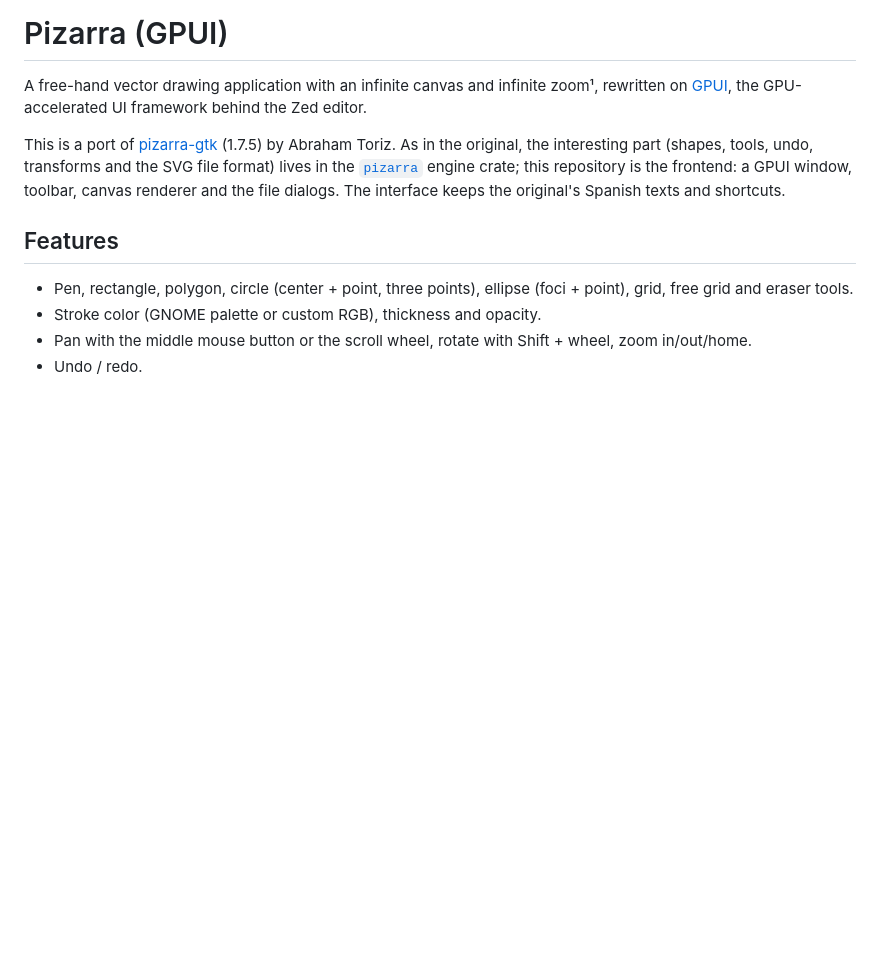
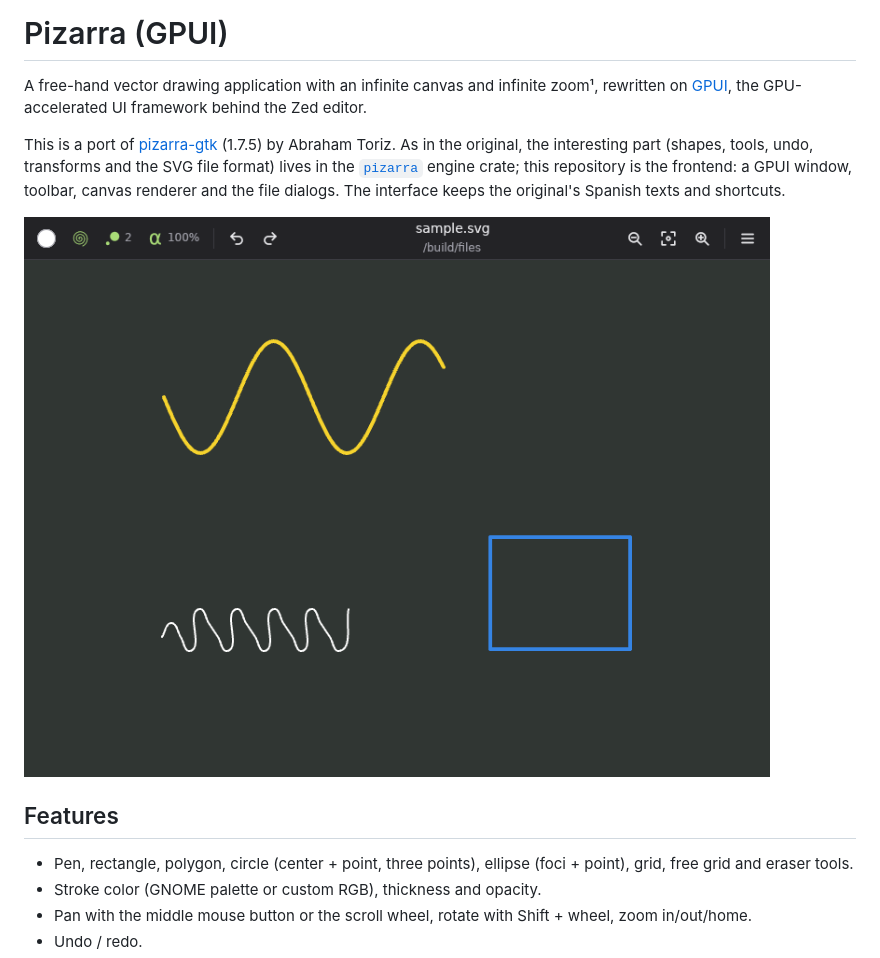
Before and after one commit to moeleak/pizarra-gpui, a Markdown page: README.md, the part around the change. Drawn GitHub-style; pictures changed too: docs/screenshot.png (added); blank space fills up the shorter version.

Commit message:
docs: add a screenshot to the README
Captured headless (Xvfb + Mesa lavapipe) after opening a pizarra SVG,
drawing a stroke and saving it with Ctrl+S.

```diff
--- a/README.md
+++ b/README.md
@@ -10,6 +10,8 @@ tools, undo, transforms and the SVG file format) lives in the
 [`pizarra`](https://codeberg.org/categulario/pizarra) engine crate; this
 repository is the frontend: a GPUI window, toolbar, canvas renderer and the
 file dialogs. The interface keeps the original's Spanish texts and shortcuts.
+
+![Pizarra running on GPUI](docs/screenshot.png)
 
 ## Features
 
```
